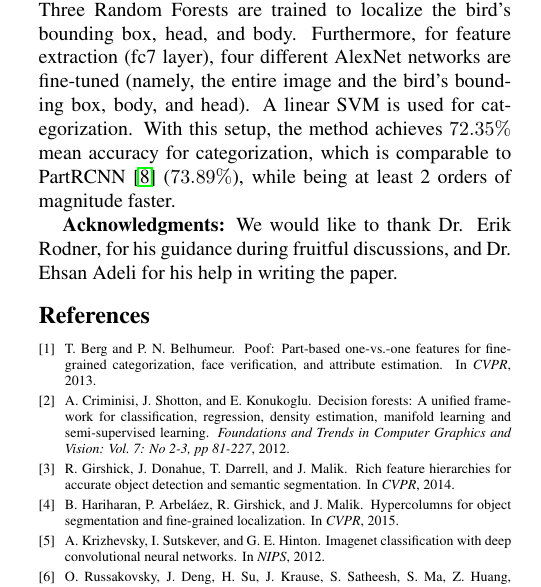
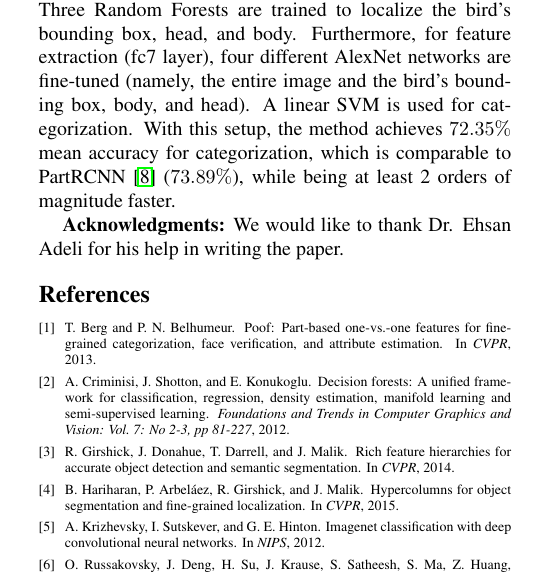
Before and after one commit to yassersouri/fgvc2015-paper, a LaTeX paper (paper/egpaper_final.tex): part of one column of page 2 of 2, cut so that both start at the same text. Compiled offline with pdfLaTeX.

Commit message:
update the paper

```diff
--- a/paper/egpaper_final.tex
+++ b/paper/egpaper_final.tex
@@ -124,7 +124,7 @@ Three Random Forests are trained to localize the bird's bounding box, head, and
 A linear SVM is used for categorization. With this setup, the method achieves $72.35\%$ mean accuracy for categorization, which is comparable to PartRCNN \cite{partrcnn} ($73.89\%$), while being at least 2 orders of magnitude faster.
 
 \textbf{Acknowledgments:}
-We would like to thank Dr. Erik Rodner, for his guidance during fruitful discussions, and Dr. Ehsan Adeli for his help in writing the paper.
+We would like to thank Dr. Ehsan Adeli for his help in writing the paper.
 
 {\scriptsize
 \bibliographystyle{ieee}
```
Also changed, not shown: paper/egpaper_final.pdf. Lines whose indentation alone changed are shown as unchanged.
